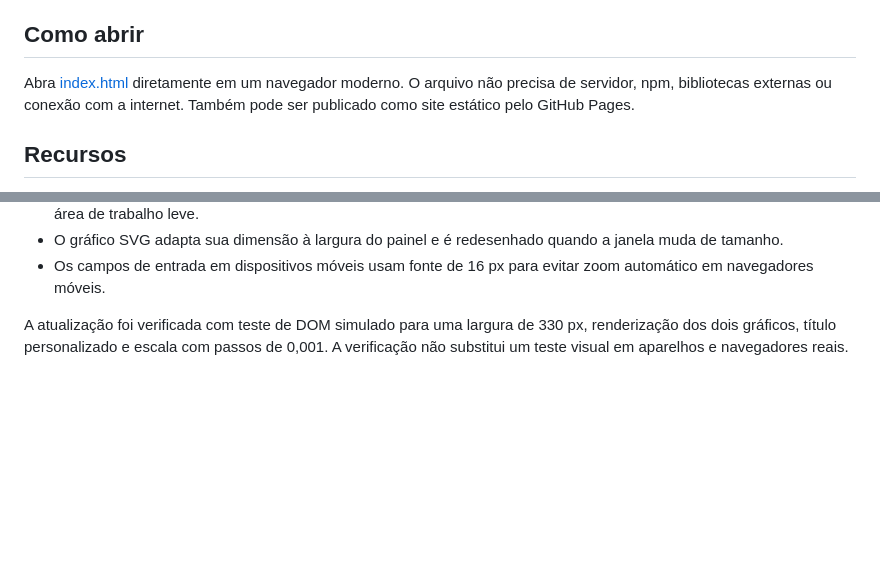
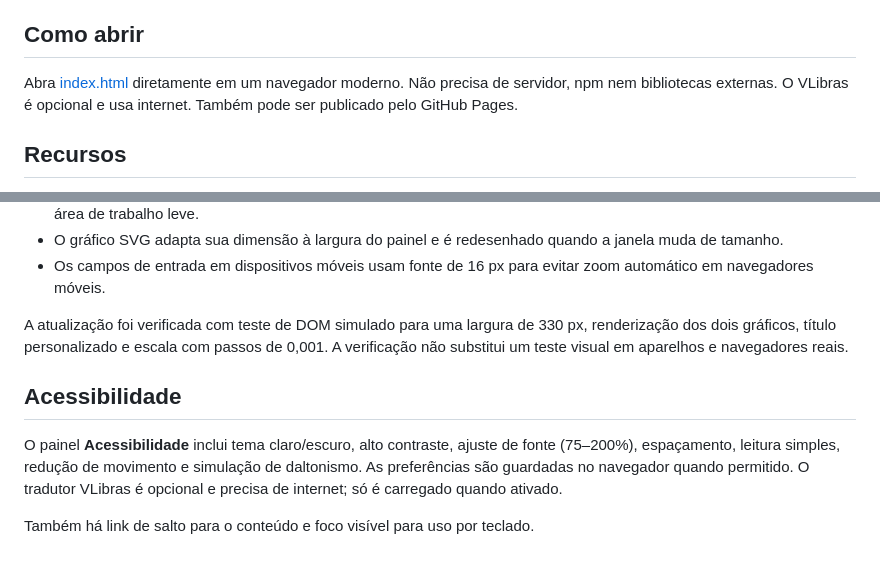
Before and after one commit to qui-x/graficosdetitula-o, a Markdown page: README.md, 2 parts joined by grey strips. Drawn GitHub-style; blank space fills up the shorter version.

Commit message:
Document standalone accessibility preferences

```diff
--- a/README.md
+++ b/README.md
@@ -4,7 +4,7 @@ Ferramenta em HTML único para inserir dados experimentais e analisar gráficos
 
 ## Como abrir
 
-Abra [index.html](index.html) diretamente em um navegador moderno. O arquivo não precisa de servidor, npm, bibliotecas externas ou conexão com a internet. Também pode ser publicado como site estático pelo GitHub Pages.
+Abra [index.html](index.html) diretamente em um navegador moderno. Não precisa de servidor, npm nem bibliotecas externas. O VLibras é opcional e usa internet. Também pode ser publicado pelo GitHub Pages.
 
 ## Recursos
 
@@ -47,3 +47,9 @@ A interface incorpora os princípios mobile usados no SIAB: controles com alvos
 - Os campos de entrada em dispositivos móveis usam fonte de 16 px para evitar zoom automático em navegadores móveis.
 
 A atualização foi verificada com teste de DOM simulado para uma largura de 330 px, renderização dos dois gráficos, título personalizado e escala com passos de 0,001. A verificação não substitui um teste visual em aparelhos e navegadores reais.
+
+## Acessibilidade
+
+O painel **Acessibilidade** inclui tema claro/escuro, alto contraste, ajuste de fonte (75–200%), espaçamento, leitura simples, redução de movimento e simulação de daltonismo. As preferências são guardadas no navegador quando permitido. O tradutor VLibras é opcional e precisa de internet; só é carregado quando ativado.
+
+Também há link de salto para o conteúdo e foco visível para uso por teclado.
```
